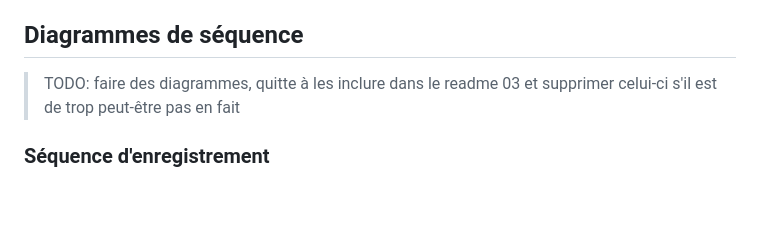
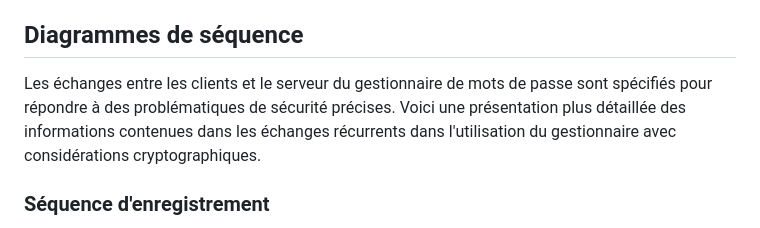
Before and after one commit to Relex12/Decentralized-Password-Manager, a Markdown page: readme/04-FR-implementation.md, the part around the change. GitHub-like rendering; blank space fills up the shorter version.

Commit message:
implementation: sequence diagram section text

```diff
--- a/readme/04-FR-implementation.md
+++ b/readme/04-FR-implementation.md
@@ -24,8 +24,8 @@ Détails sur la sécurité et l'implémentation algorithmique de la cryptographi
 
 ## Diagrammes de séquence
 
-> TODO: faire des diagrammes, quitte à les inclure dans le readme 03 et supprimer celui-ci s'il est de trop
-> peut-être pas en fait
+Les échanges entre les clients et le serveur du gestionnaire de mots de passe sont spécifiés pour répondre à des problématiques de sécurité précises. Voici une présentation plus détaillée des informations contenues dans les échanges récurrents dans l'utilisation du gestionnaire avec considérations cryptographiques.
+
 ### Séquence d'enregistrement
 
 * clés publique et privée du serveur : $PKs$ et $SKs$
```
